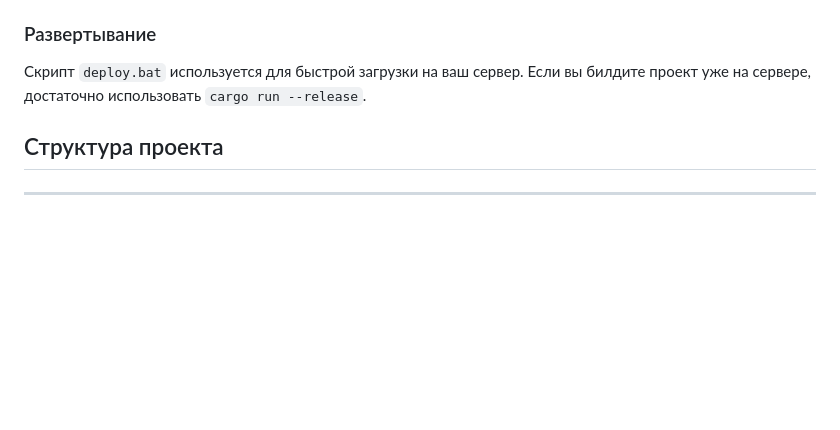
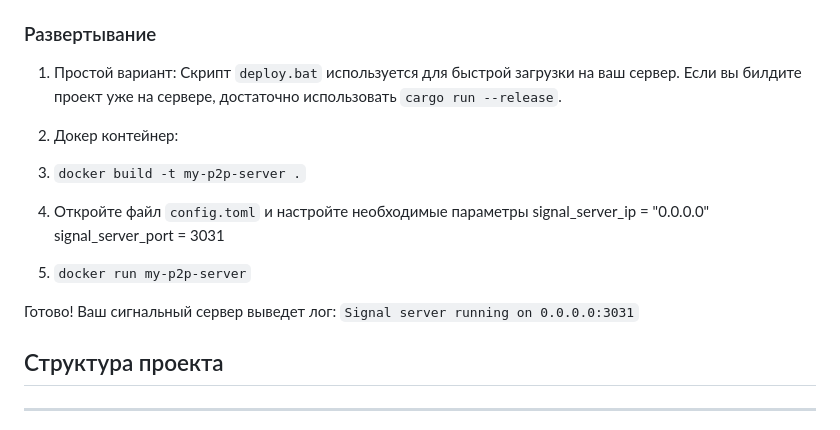
Before and after one commit to krusalovorg/p2p-rust, a Markdown page: readme.md, the part around the change. Drawn GitHub-style; blank space fills up the shorter version.

```diff
--- a/readme.md
+++ b/readme.md
@@ -27,8 +27,19 @@
 
 ### Развертывание
 
+1. Простой вариант:
 Скрипт `deploy.bat` используется для быстрой загрузки на ваш сервер.
 Если вы билдите проект уже на сервере, достаточно использовать `cargo run --release`.
+
+2. Докер контейнер:
+1. `docker build -t my-p2p-server .`
+2. Откройте файл `config.toml` и настройте необходимые параметры
+signal_server_ip = "0.0.0.0"
+signal_server_port = 3031
+3. `docker run my-p2p-server`
+
+Готово! Ваш сигнальный сервер выведет лог:
+`Signal server running on 0.0.0.0:3031`
 
 ## Структура проекта
 -------------------
```
